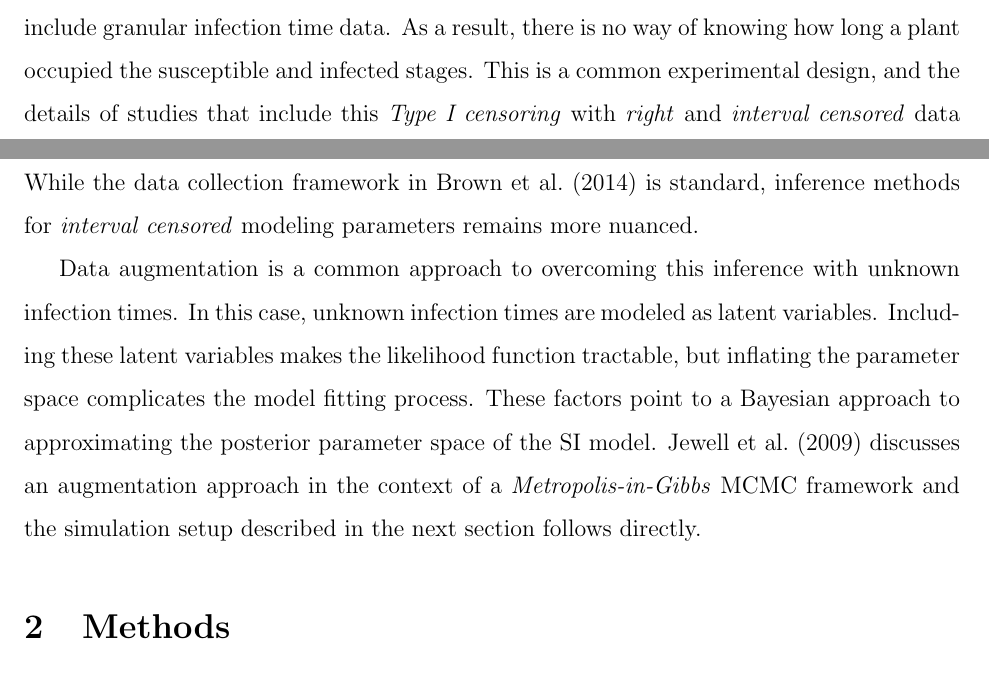
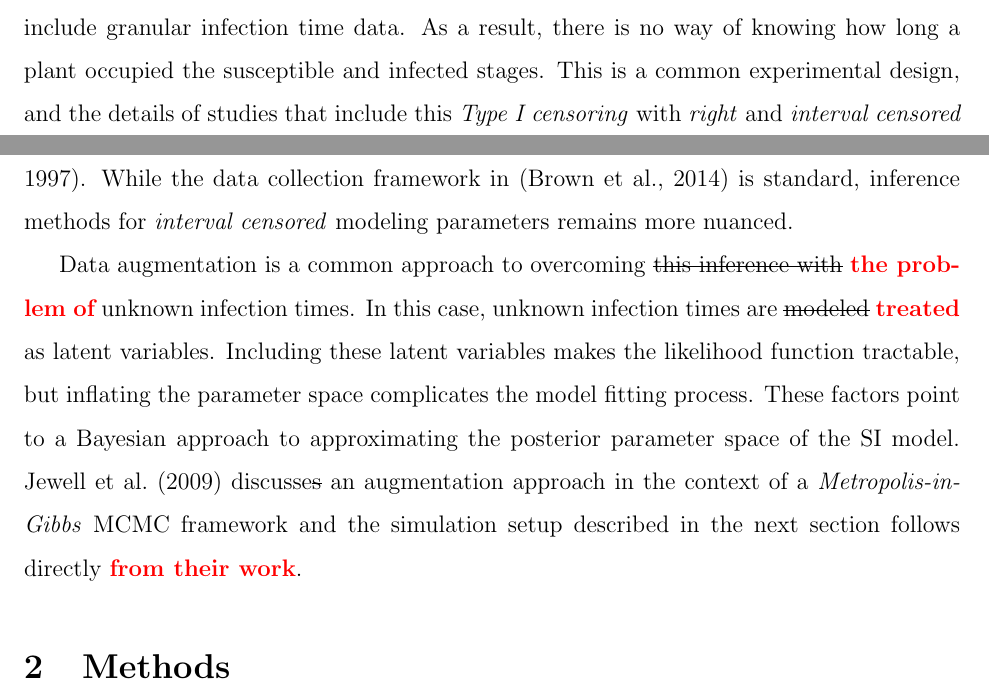
Before and after one commit to ngwelch/prelim, a LaTeX document (report/nwelch_prelim_report.tex): two parts of pages 4 and 5 of 24, joined at a grey line, cut so that both start at the same text. Compiled offline with pdfLaTeX.

Commit message:
more small edits to the intro

```diff
--- a/report/nwelch_prelim_report.tex
+++ b/report/nwelch_prelim_report.tex
@@ -116,14 +116,15 @@ Starting with a simple model also emphasizes the principle statistical component
 
 Intervals in which susceptible plants became infected are recorded, but the data do not include granular infection time data.
 As a result, there is no way of knowing how long a plant occupied the susceptible and infected stages.
-This is a common experimental design, and the details of studies that include this \textit{Type I censoring} with \textit{right} and \textit{interval censored} data are discussed at length in survival analysis texts such as \citet{Klein}.
-While the data collection framework in \citet{Brown} is standard, inference methods for \textit{interval censored} modeling parameters remains more nuanced.
+This is a common experimental design, and the details of studies that include this \textit{Type I censoring} with \textit{right} and \textit{interval censored} data are discussed at length in survival analysis texts such as \citep{Klein}.
+While the data collection framework in \citep{Brown} is standard, inference methods for \textit{interval censored} modeling parameters remains more nuanced.
 
-Data augmentation is a common approach to overcoming this inference with unknown infection times.
-In this case, unknown infection times are modeled as latent variables.
+Data augmentation is a common approach to overcoming \vmdel{this inference with}
+\vmadd{the problem of} unknown infection times.
+In this case, unknown infection times are \vmdel{modeled} \vmadd{treated} as latent variables.
 Including these latent variables makes the likelihood function tractable, but inflating the parameter space complicates the model fitting process.
 These factors point to a Bayesian approach to approximating the posterior parameter space of the SI model.
-\citet{Jewell} discusses an augmentation approach in the context of a \textit{Metropolis-in-Gibbs} MCMC framework and the simulation setup described in the next section follows directly.
+\citet{Jewell} discusse\vmdel{s} an augmentation approach in the context of a \textit{Metropolis-in-Gibbs} MCMC framework and the simulation setup described in the next section follows directly \vmadd{from their work}.
 
 \section{Methods}
 \subsection{Model and Likelihood}
```
Also changed, not shown: report/nwelch_prelim_report.tex (2 more changed lines).
